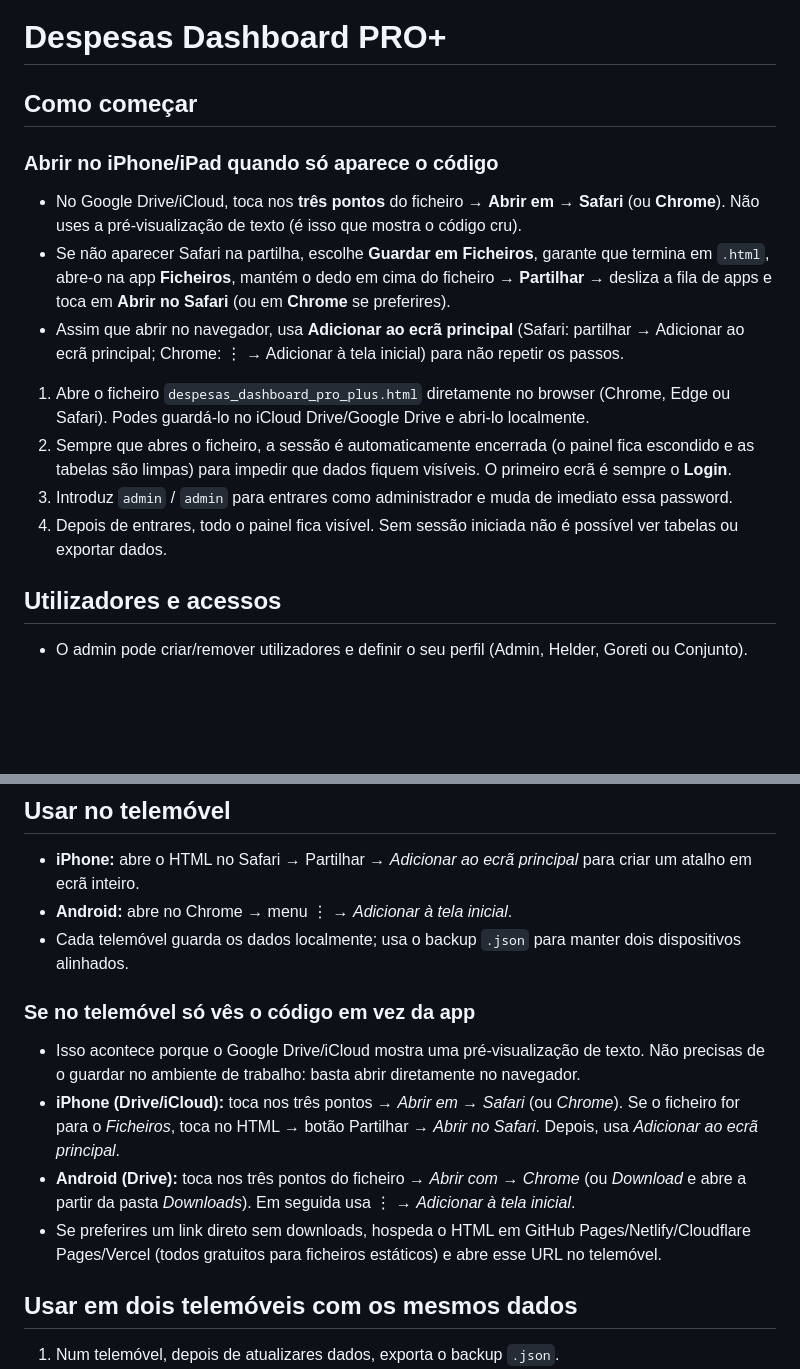
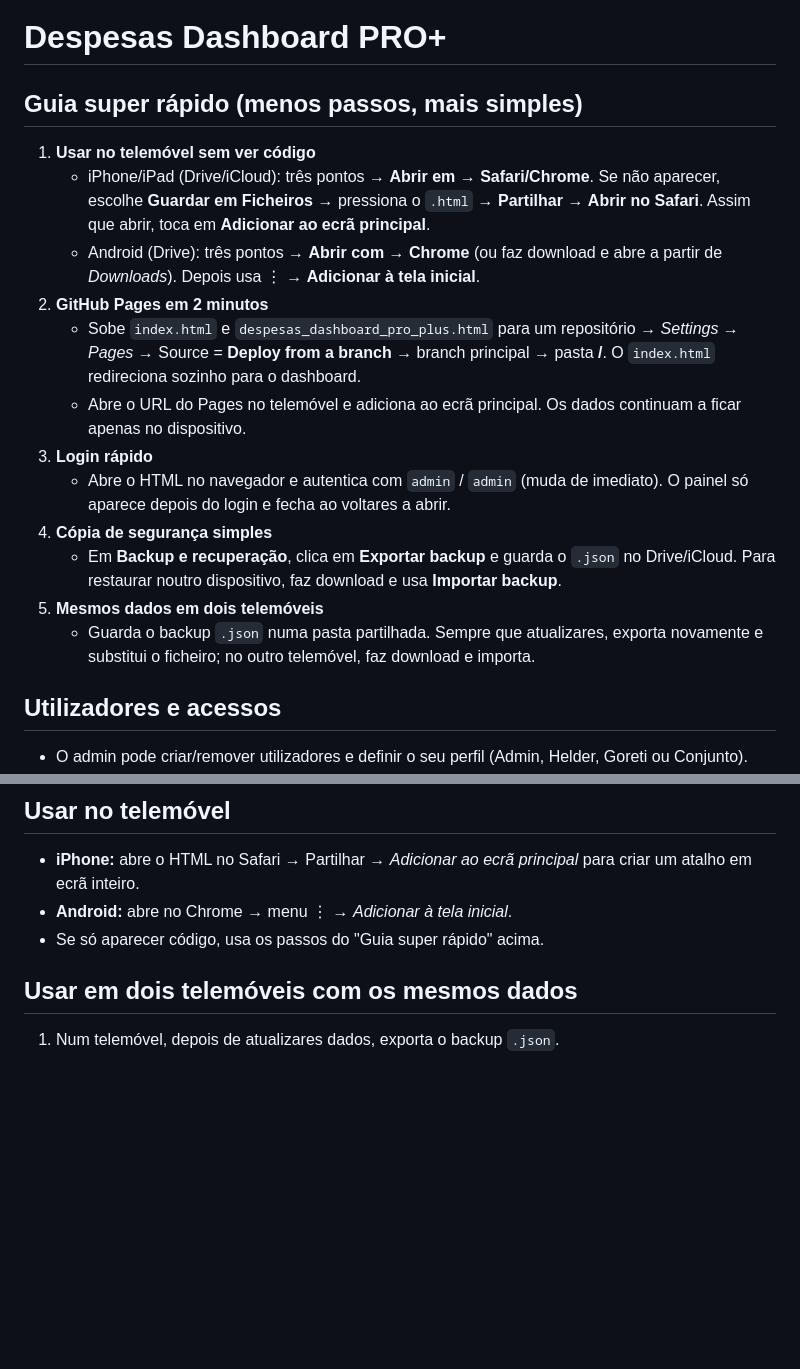
Before and after one commit to memendes123/fghfghghfgh, a Markdown page: README.md, 2 parts joined by grey strips. Drawn GitHub-style; blank space fills up the shorter version.

Commit message:
Simplify quick-start guidance

```diff
--- a/README.md
+++ b/README.md
@@ -1,15 +1,18 @@
 # Despesas Dashboard PRO+
 
-## Como começar
-### Abrir no iPhone/iPad quando só aparece o código
-- No Google Drive/iCloud, toca nos **três pontos** do ficheiro → **Abrir em** → **Safari** (ou **Chrome**). Não uses a pré-visualização de texto (é isso que mostra o código cru).
-- Se não aparecer Safari na partilha, escolhe **Guardar em Ficheiros**, garante que termina em `.html`, abre-o na app **Ficheiros**, mantém o dedo em cima do ficheiro → **Partilhar** → desliza a fila de apps e toca em **Abrir no Safari** (ou em **Chrome** se preferires).
-- Assim que abrir no navegador, usa **Adicionar ao ecrã principal** (Safari: partilhar → Adicionar ao ecrã principal; Chrome: ⋮ → Adicionar à tela inicial) para não repetir os passos.
-
-1. Abre o ficheiro `despesas_dashboard_pro_plus.html` diretamente no browser (Chrome, Edge ou Safari). Podes guardá-lo no iCloud Drive/Google Drive e abri-lo localmente.
-2. Sempre que abres o ficheiro, a sessão é automaticamente encerrada (o painel fica escondido e as tabelas são limpas) para impedir que dados fiquem visíveis. O primeiro ecrã é sempre o **Login**.
-3. Introduz `admin` / `admin` para entrares como administrador e muda de imediato essa password.
-4. Depois de entrares, todo o painel fica visível. Sem sessão iniciada não é possível ver tabelas ou exportar dados.
+## Guia super rápido (menos passos, mais simples)
+1) **Usar no telemóvel sem ver código**
+   - iPhone/iPad (Drive/iCloud): três pontos → **Abrir em** → **Safari/Chrome**. Se não aparecer, escolhe **Guardar em Ficheiros** → pressiona o `.html` → **Partilhar** → **Abrir no Safari**. Assim que abrir, toca em **Adicionar ao ecrã principal**.
+   - Android (Drive): três pontos → **Abrir com** → **Chrome** (ou faz download e abre a partir de *Downloads*). Depois usa ⋮ → **Adicionar à tela inicial**.
+2) **GitHub Pages em 2 minutos**
+   - Sobe `index.html` e `despesas_dashboard_pro_plus.html` para um repositório → *Settings → Pages* → Source = **Deploy from a branch** → branch principal → pasta **/**. O `index.html` redireciona sozinho para o dashboard.
+   - Abre o URL do Pages no telemóvel e adiciona ao ecrã principal. Os dados continuam a ficar apenas no dispositivo.
+3) **Login rápido**
+   - Abre o HTML no navegador e autentica com `admin` / `admin` (muda de imediato). O painel só aparece depois do login e fecha ao voltares a abrir.
+4) **Cópia de segurança simples**
+   - Em **Backup e recuperação**, clica em **Exportar backup** e guarda o `.json` no Drive/iCloud. Para restaurar noutro dispositivo, faz download e usa **Importar backup**.
+5) **Mesmos dados em dois telemóveis**
+   - Guarda o backup `.json` numa pasta partilhada. Sempre que atualizares, exporta novamente e substitui o ficheiro; no outro telemóvel, faz download e importa.
 
 ## Utilizadores e acessos
 - O admin pode criar/remover utilizadores e definir o seu perfil (Admin, Helder, Goreti ou Conjunto).
@@ -40,13 +43,7 @@
 ## Usar no telemóvel
 - **iPhone:** abre o HTML no Safari → Partilhar → *Adicionar ao ecrã principal* para criar um atalho em ecrã inteiro.
 - **Android:** abre no Chrome → menu ⋮ → *Adicionar à tela inicial*.
-- Cada telemóvel guarda os dados localmente; usa o backup `.json` para manter dois dispositivos alinhados.
-
-### Se no telemóvel só vês o código em vez da app
-- Isso acontece porque o Google Drive/iCloud mostra uma pré-visualização de texto. Não precisas de o guardar no ambiente de trabalho: basta abrir diretamente no navegador.
-- **iPhone (Drive/iCloud):** toca nos três pontos → *Abrir em* → *Safari* (ou *Chrome*). Se o ficheiro for para o *Ficheiros*, toca no HTML → botão Partilhar → *Abrir no Safari*. Depois, usa *Adicionar ao ecrã principal*.
-- **Android (Drive):** toca nos três pontos do ficheiro → *Abrir com* → *Chrome* (ou *Download* e abre a partir da pasta *Downloads*). Em seguida usa ⋮ → *Adicionar à tela inicial*.
-- Se preferires um link direto sem downloads, hospeda o HTML em GitHub Pages/Netlify/Cloudflare Pages/Vercel (todos gratuitos para ficheiros estáticos) e abre esse URL no telemóvel.
+- Se só aparecer código, usa os passos do "Guia super rápido" acima.
 
 ## Usar em dois telemóveis com os mesmos dados
 1. Num telemóvel, depois de atualizares dados, exporta o backup `.json`.
```
